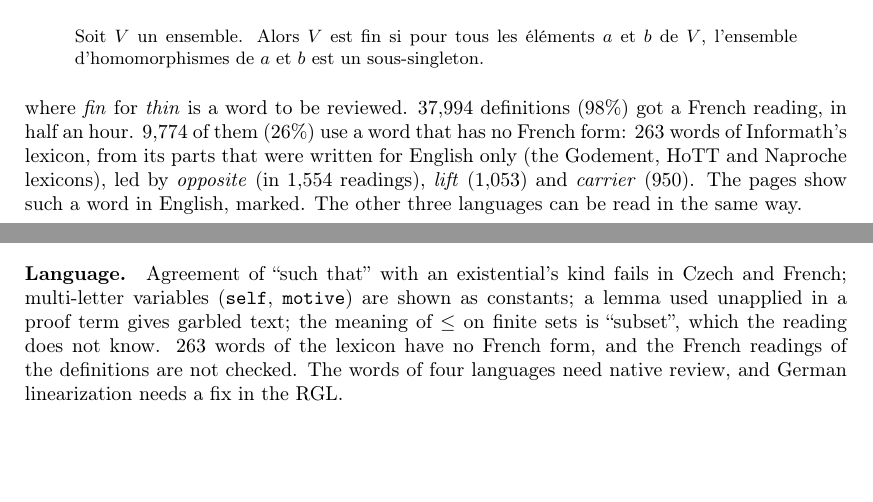
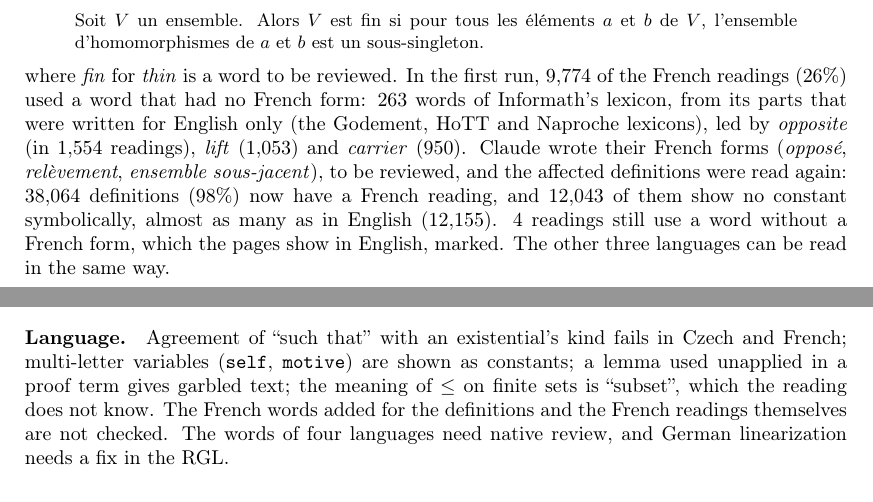
Before and after one commit to aarneranta/mathlib-informath, a LaTeX paper (paper/informalizing-lean.tex): two parts of pages 10 and 11 of 13, joined at a grey line, cut so that both start at the same text, the shorter picture padded with empty space. Compiled offline with pdfLaTeX.

Commit message:
Paper and slides: the French words added for the definitions
The 263 words that French lacked written by Claude (to be reviewed), and
the definitions read again: 38,064 in French, 12,043 of them with no
constant shown symbolically (English: 12,155); 4 still use a word
without a French form.

Co-Authored-By: Claude Opus 5.5 <noreply@anthropic.com>

```diff
--- a/paper/informalizing-lean.tex
+++ b/paper/informalizing-lean.tex
@@ -593,12 +593,16 @@ wordings into GF trees and linearizes them in French; the French rows are hidden
 until asked for, as on the other pages. The French reading of \ttt{Quiver.IsThin} is
 \reading{Soit $V$ un ensemble. Alors $V$ est fin si pour tous les éléments $a$ et $b$ de $V$,
 l'ensemble d'homomorphismes de $a$ et $b$ est un sous-singleton.}
-\noindent where \emph{fin} for \emph{thin} is a word to be reviewed. 37,994 definitions (98\%)
-got a French reading, in half an hour. 9,774 of them (26\%) use a word that has no French form:
-263 words of Informath's lexicon, from its parts that were written for English only (the
-Godement, HoTT and Naproche lexicons), led by \emph{opposite} (in 1,554 readings), \emph{lift}
-(1,053) and \emph{carrier} (950). The pages show such a word in English, marked. The other three
-languages can be read in the same way.
+\noindent where \emph{fin} for \emph{thin} is a word to be reviewed. In the first run, 9,774 of the
+French readings (26\%) used a word that had no French form: 263 words of Informath's lexicon,
+from its parts that were written for English only (the Godement, HoTT and Naproche lexicons),
+led by \emph{opposite} (in 1,554 readings), \emph{lift} (1,053) and \emph{carrier} (950).
+Claude wrote their French forms (\emph{opposé}, \emph{relèvement}, \emph{ensemble sous-jacent}),
+to be reviewed, and the affected definitions were read again: 38,064 definitions (98\%) now
+have a French reading, and 12,043 of them show no constant symbolically, almost as many as in
+English (12,155).
+4 readings still use a word without a French form, which the pages show in English, marked. The
+other three languages can be read in the same way.
 
 \section{Known problems and open issues}
 \label{sec:problems}
@@ -619,8 +623,8 @@ reading.
 \paragraph{Language.} Agreement of ``such that'' with an existential's kind fails in Czech and
 French; multi-letter variables (\ttt{self}, \ttt{motive}) are shown as constants; a lemma used
 unapplied in a proof term gives garbled text; the meaning of $\leq$ on finite sets is
-``subset'', which the reading does not know. 263 words of the lexicon have no French form, and
-the French readings of the definitions are not checked. The words of four languages need native review,
+``subset'', which the reading does not know. The French words added for the definitions and the
+French readings themselves are not checked. The words of four languages need native review,
 and German linearization needs a fix in the RGL.
 
 \paragraph{Correctness.} The translation is compositional, but the exporter drops implicit
```
Also changed, not shown: doc/informalizing-mathlib-slides.tex (+12 -6 lines), doc/informalizing-mathlib-slides.pdf, paper/informalizing-lean.pdf, paper/informalizing-lean.tex (4 more changed lines).
